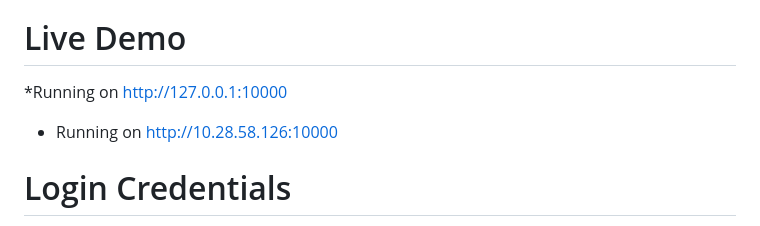
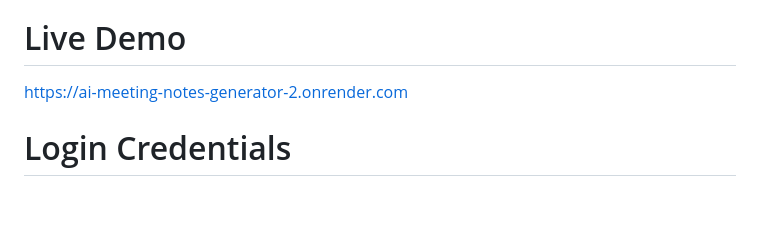
Before and after one commit to pulijayasri6-reddy/AI-MEETING-NOTES-GENERATOR, a Markdown page: README.md, the part around the change. GitHub-like rendering; blank space fills up the shorter version.

Commit message:
Update live demo URL in README
Updated live demo URL and removed local addresses.

```diff
--- a/README.md
+++ b/README.md
@@ -103,9 +103,7 @@ cd ai-meeting-notes
 pip install -r requirements.txt
 python app.py
 # Live Demo
- *Running on http://127.0.0.1:10000
- * Running on http://10.28.58.126:10000
-
+ https://ai-meeting-notes-generator-2.onrender.com
 #  Login Credentials
 Username: jayasri
 Password: 12345
```
